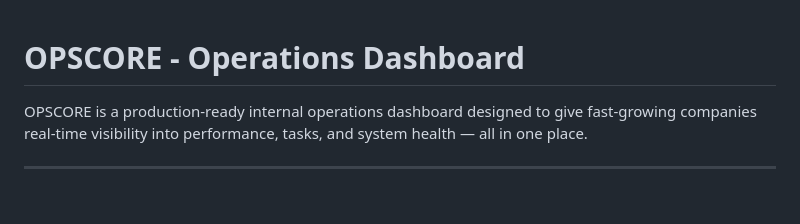
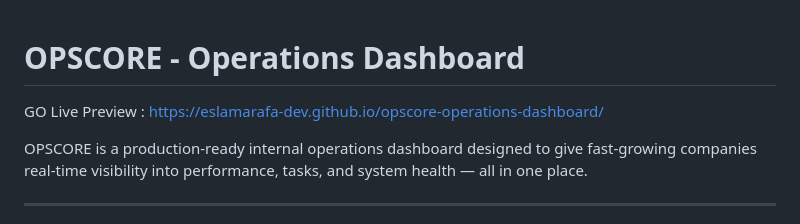
Before and after one commit to eslamarafa-dev/opscore-operations-dashboard, a Markdown page: README.md, the part around the change. Rendered like a GitHub page; blank space fills up the shorter version.

Commit message:
Add live preview link to README
Added a link for the live preview of the OPSCORE dashboard.

```diff
--- a/README.md
+++ b/README.md
@@ -1,4 +1,6 @@
 # OPSCORE - Operations Dashboard
+
+GO Live Preview : https://eslamarafa-dev.github.io/opscore-operations-dashboard/
 
 OPSCORE is a production-ready internal operations dashboard designed to give fast-growing companies real-time visibility into performance, tasks, and system health — all in one place.
 
```
